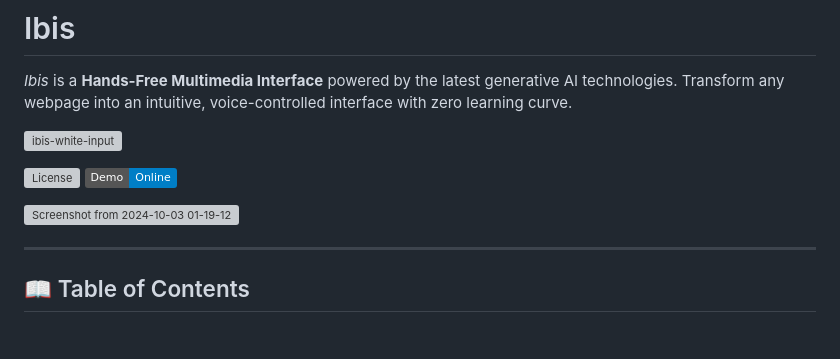
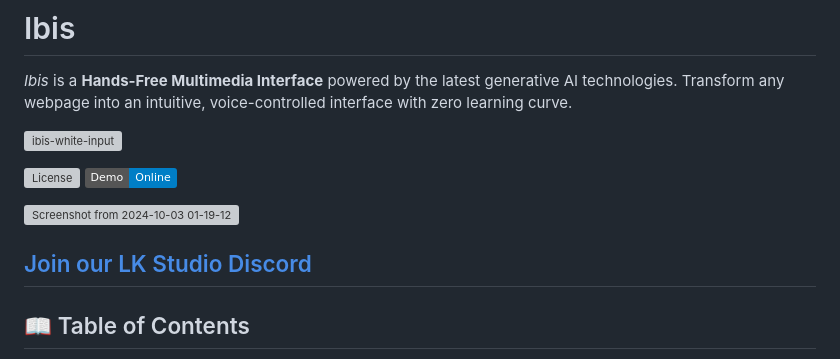
Before and after one commit to lks-ai/ibis, a Markdown page: README.md, the part around the change. Rendered like a GitHub page; badges without logos; blank space fills up the shorter version; grey boxes are pictures that could not be loaded.

```diff
--- a/README.md
+++ b/README.md
@@ -8,6 +8,7 @@ _Ibis_ is a **Hands-Free Multimedia Interface** powered by the latest generative
 
 [![Screenshot from 2024-10-03 01-19-12](https://github.com/user-attachments/assets/5ef093cb-7afa-4848-bfc6-e380905d892d)](https://lks-ai.github.io/ibis)
 
+[Join our LK Studio Discord](https://discord.gg/xt5VAqfKUE)
 ---
 
 ## 📖 Table of Contents
```
